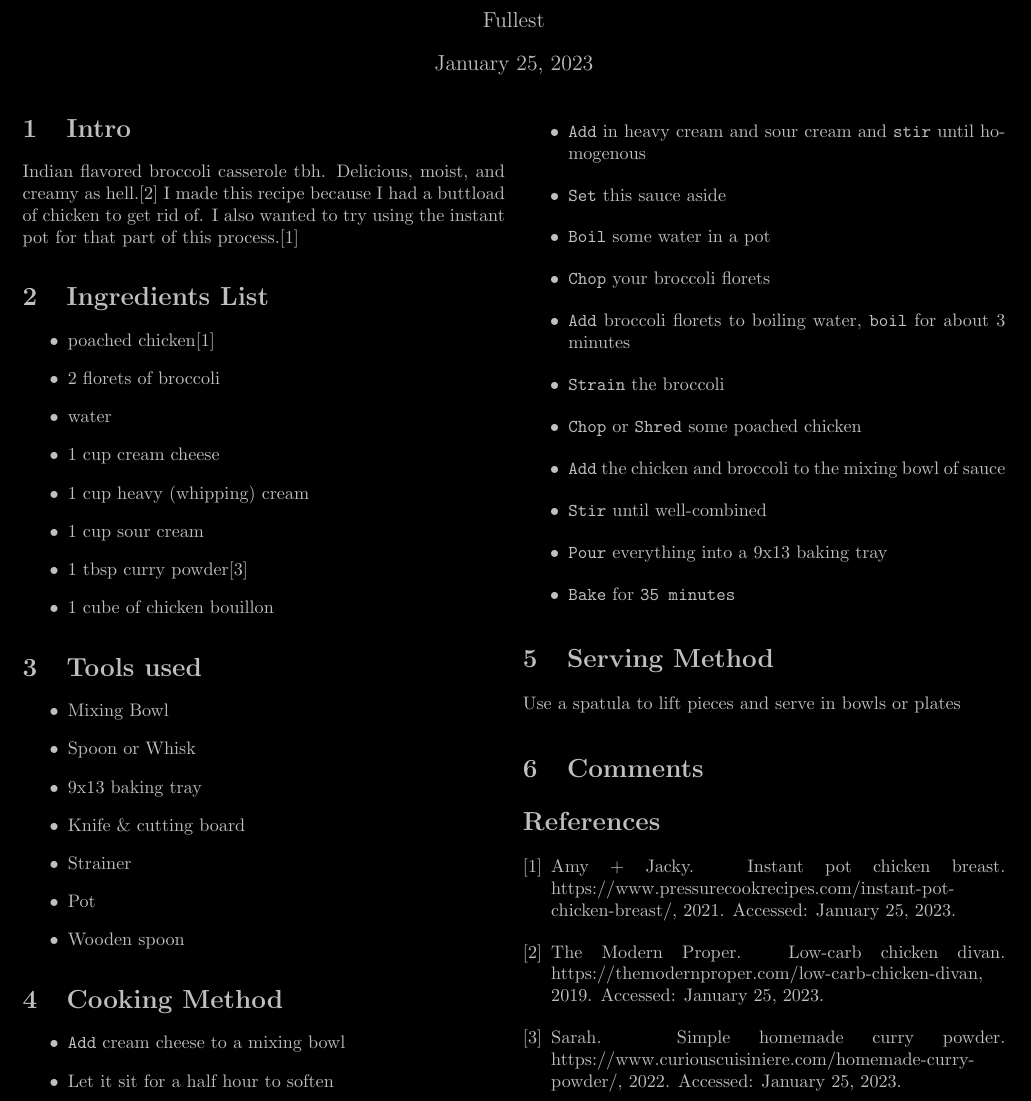
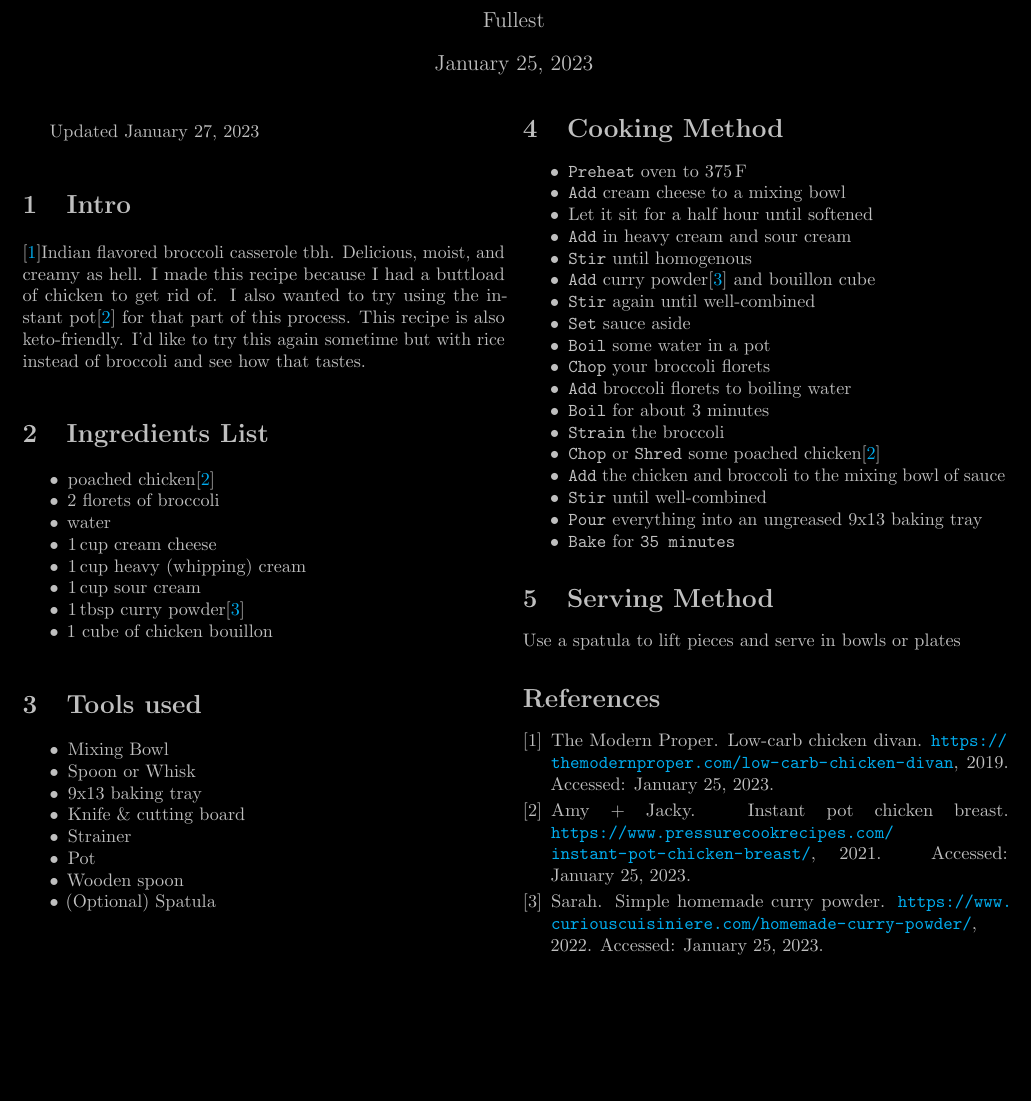
Before and after one commit to Emptiest/food, a LaTeX document (Chicken Divan/recipe.tex, which reads Chicken Divan/ref.bib): part of the page, cut so that both start at the same text, the shorter picture padded with empty space. Compiled offline with pdfLaTeX.

Commit message:
More Updates

```diff
--- a/Chicken Divan/recipe.tex
+++ b/Chicken Divan/recipe.tex
@@ -18,18 +64,21 @@
 
 \begin{multicols}{2}
 
+% \listoftodos
+
+Updated \today
 \section{Intro}
-Indian flavored broccoli casserole tbh. Delicious, moist, and creamy as hell.\cite{WEBSITEWITHRECIPE:1} I made this recipe because I had a buttload of chicken to get rid of. I also wanted to try using the instant pot for that part of this process.\cite{CHICKEN}
+\cite{WEBSITEWITHRECIPE:1}Indian flavored broccoli casserole tbh. Delicious, moist, and creamy as hell. I made this recipe because I had a buttload of chicken to get rid of. I also wanted to try using the instant pot\cite{CHICKEN} for that part of this process. This recipe is also keto-friendly. I'd like to try this again sometime but with rice instead of broccoli and see how that tastes.
 
 \section{Ingredients List}
 \begin{itemize}
 	\item poached chicken\cite{CHICKEN}
 	\item 2 florets of broccoli
 	\item water
-	\item 1 cup cream cheese
-	\item 1 cup heavy (whipping) cream
-	\item 1 cup sour cream
-	\item 1 tbsp curry powder\cite{CURRYPOWDER}
+	\item \US{1}{\cup} cream cheese
+	\item \US{1}{\cup} heavy (whipping) cream
+	\item \US{1}{\cup} sour cream
+	\item \US{1}{\tbsp} curry powder\cite{CURRYPOWDER}
 	\item 1 cube of chicken bouillon
 \end{itemize}
 
@@ -42,32 +91,35 @@ Indian flavored broccoli casserole tbh. Delicious, moist, and creamy as hell.\ci
 	\item Strainer
 	\item Pot
 	\item Wooden spoon
+	\item (Optional) Spatula\\\\ % Extra spaces to push next section to column
 \end{itemize}
 
 \section{Cooking Method}
 \begin{itemize}
+	\item \verb|Preheat| oven to \US{375}{\fahrenheit}
 	\item \verb|Add| cream cheese to a mixing bowl
-	\item Let it sit for a half hour to soften
-	\item \verb|Add| in heavy cream and sour cream and \verb|stir| until homogenous
-	\item \verb|Set| this sauce aside
+	\item Let it sit for a half hour until softened
+	\item \verb|Add| in heavy cream and sour cream
+	\item \verb|Stir| until homogenous
+	\item \verb|Add| curry powder\cite{CURRYPOWDER} and bouillon cube
+	\item \verb|Stir| again until well-combined
+	\item \verb|Set| sauce aside
 	\item \verb|Boil| some water in a pot
 	\item \verb|Chop| your broccoli florets
-	\item \verb|Add| broccoli florets to boiling water, \verb|boil| for about 3 minutes
+	\item \verb|Add| broccoli florets to boiling water
+	\item \verb|Boil| for about 3 minutes
 	\item \verb|Strain| the broccoli
-	\item \verb|Chop| or \verb|Shred| some poached chicken
+	\item \verb|Chop| or \verb|Shred| some poached chicken\cite{CHICKEN}
 	\item \verb|Add| the chicken and broccoli to the mixing bowl of sauce
 	\item \verb|Stir| until well-combined
-	\item \verb|Pour| everything into a 9x13 baking tray
+	\item \verb|Pour| everything into an ungreased 9x13 baking tray
 	\item \verb|Bake| for \verb|35 minutes|
 \end{itemize}
 
 \section{Serving Method}
 Use a spatula to lift pieces and serve in bowls or plates
 
-\section{Comments}
-
 \bibliography{ref}
-\bibliographystyle{plain}
 
 \end{multicols}
 \end{document}
--- a/Chicken Divan/ref.bib
+++ b/Chicken Divan/ref.bib
@@ -5,0 +9 @@
+@misc{CHICKEN,
@@ -10,8 +18,6 @@
 	author = {Sarah},
 	title = {Simple Homemade Curry Powder},
 	year = {2022},
-    howpublished = {https://www.curiouscuisiniere.com/homemade-curry-powder/},
+    howpublished = {\url{https://www.curiouscuisiniere.com/homemade-curry-powder/}},
     note = {Accessed: January 25, 2023},
 }
-
-@misc{CHICKEN,
```
Also changed, not shown: Chicken Divan/recipe.bbl, Chicken Divan/recipe.pdf, Chicken Divan/recipe.tex (46 more changed lines), Chicken Divan/ref.bib (15 more changed lines), 7 other files.
